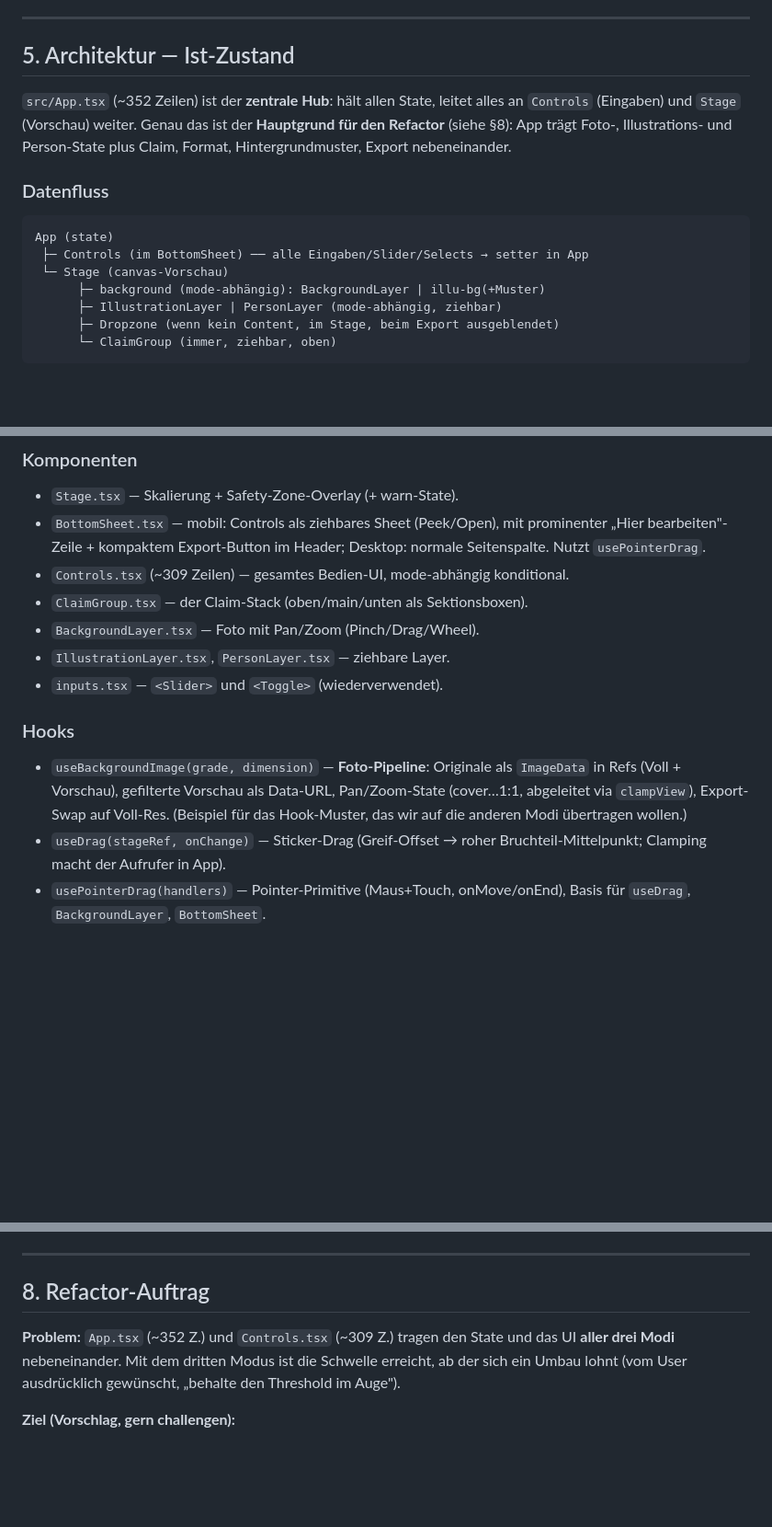
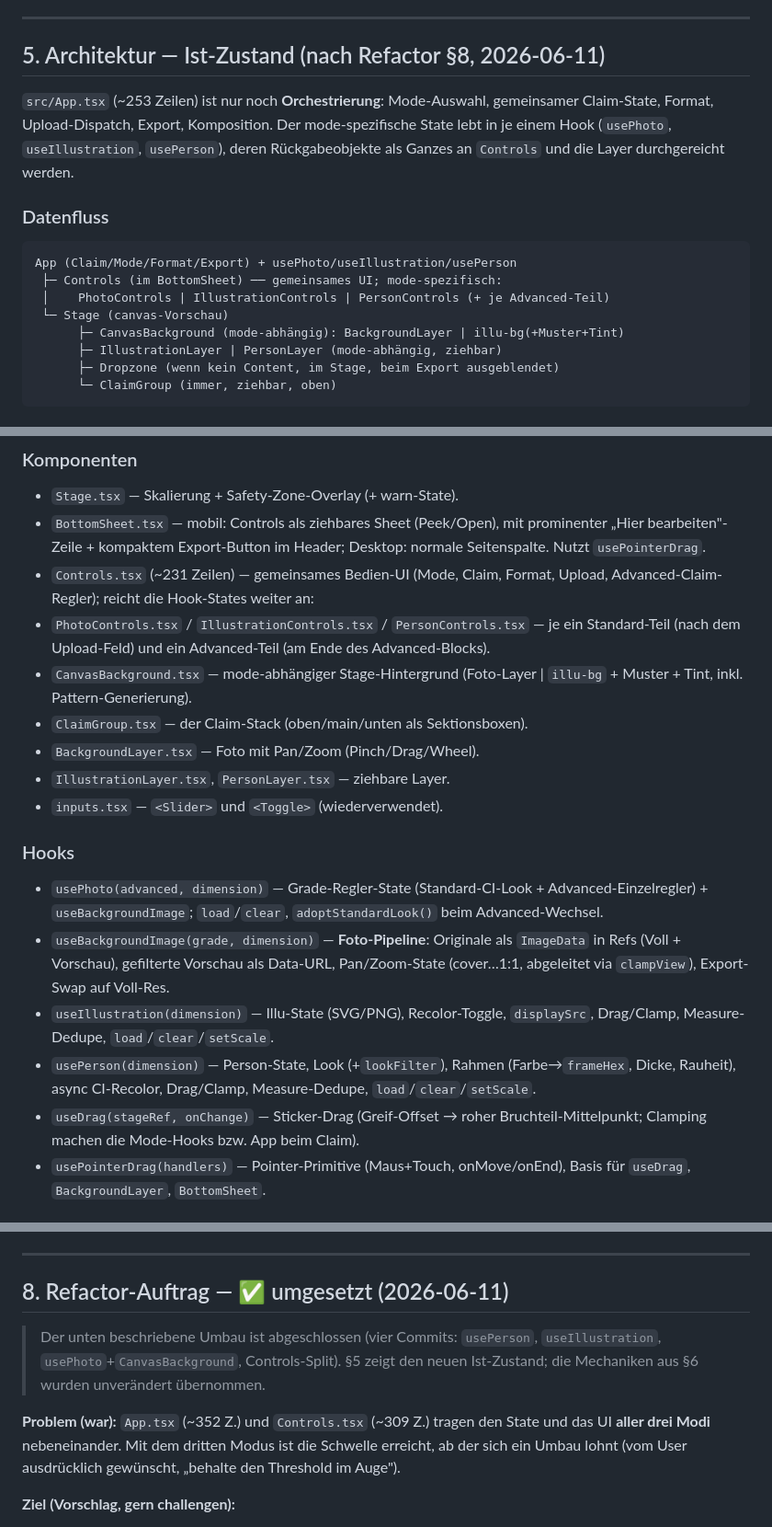
Before and after one commit to bagruber/freshpost, a Markdown page: REFACTOR_CONTEXT.md, 3 parts joined by grey strips. Shown at 92% size. Rendered like a GitHub page; blank space fills up the shorter version.

Commit message:
Doku: REFACTOR_CONTEXT an neuen Ist-Zustand anpassen
- Par. 5 beschreibt Hook-pro-Modus-Architektur, CanvasBackground, Controls-Split
- Par. 8 als umgesetzt markiert

````diff
--- a/REFACTOR_CONTEXT.md
+++ b/REFACTOR_CONTEXT.md
@@ -96,19 +96,21 @@ Repo: `github.com/bagruber/freshpost`, Branch `main`. Vite `base` ist beim Build
 
 ---
 
-## 5. Architektur — Ist-Zustand
+## 5. Architektur — Ist-Zustand (nach Refactor §8, 2026-06-11)
 
-`src/App.tsx` (~352 Zeilen) ist der **zentrale Hub**: hält allen State, leitet
-alles an `Controls` (Eingaben) und `Stage` (Vorschau) weiter. Genau das ist der
-**Hauptgrund für den Refactor** (siehe §8): App trägt Foto-, Illustrations- und
-Person-State plus Claim, Format, Hintergrundmuster, Export nebeneinander.
+`src/App.tsx` (~253 Zeilen) ist nur noch **Orchestrierung**: Mode-Auswahl,
+gemeinsamer Claim-State, Format, Upload-Dispatch, Export, Komposition. Der
+mode-spezifische State lebt in je einem Hook (`usePhoto`, `useIllustration`,
+`usePerson`), deren Rückgabeobjekte als Ganzes an `Controls` und die Layer
+durchgereicht werden.
 
 ### Datenfluss
 ```
-App (state)
- ├─ Controls (im BottomSheet) ── alle Eingaben/Slider/Selects → setter in App
+App (Claim/Mode/Format/Export) + usePhoto/useIllustration/usePerson
+ ├─ Controls (im BottomSheet) ── gemeinsames UI; mode-spezifisch:
+ │    PhotoControls | IllustrationControls | PersonControls (+ je Advanced-Teil)
  └─ Stage (canvas-Vorschau)
-      ├─ background (mode-abhängig): BackgroundLayer | illu-bg(+Muster)
+      ├─ CanvasBackground (mode-abhängig): BackgroundLayer | illu-bg(+Muster+Tint)
       ├─ IllustrationLayer | PersonLayer (mode-abhängig, ziehbar)
       ├─ Dropzone (wenn kein Content, im Stage, beim Export ausgeblendet)
       └─ ClaimGroup (immer, ziehbar, oben)
@@ -129,20 +131,33 @@ App (state)
 - `BottomSheet.tsx` — mobil: Controls als ziehbares Sheet (Peek/Open), mit
   prominenter „Hier bearbeiten"-Zeile + kompaktem Export-Button im Header;
   Desktop: normale Seitenspalte. Nutzt `usePointerDrag`.
-- `Controls.tsx` (~309 Zeilen) — gesamtes Bedien-UI, mode-abhängig konditional.
+- `Controls.tsx` (~231 Zeilen) — gemeinsames Bedien-UI (Mode, Claim, Format,
+  Upload, Advanced-Claim-Regler); reicht die Hook-States weiter an:
+- `PhotoControls.tsx` / `IllustrationControls.tsx` / `PersonControls.tsx` —
+  je ein Standard-Teil (nach dem Upload-Feld) und ein Advanced-Teil (am Ende
+  des Advanced-Blocks).
+- `CanvasBackground.tsx` — mode-abhängiger Stage-Hintergrund (Foto-Layer |
+  `illu-bg` + Muster + Tint, inkl. Pattern-Generierung).
 - `ClaimGroup.tsx` — der Claim-Stack (oben/main/unten als Sektionsboxen).
 - `BackgroundLayer.tsx` — Foto mit Pan/Zoom (Pinch/Drag/Wheel).
 - `IllustrationLayer.tsx`, `PersonLayer.tsx` — ziehbare Layer.
 - `inputs.tsx` — `<Slider>` und `<Toggle>` (wiederverwendet).
 
 ### Hooks
+- `usePhoto(advanced, dimension)` — Grade-Regler-State (Standard-CI-Look +
+  Advanced-Einzelregler) + `useBackgroundImage`; `load`/`clear`,
+  `adoptStandardLook()` beim Advanced-Wechsel.
 - `useBackgroundImage(grade, dimension)` — **Foto-Pipeline**: Originale als
   `ImageData` in Refs (Voll + Vorschau), gefilterte Vorschau als Data-URL,
   Pan/Zoom-State (cover…1:1, abgeleitet via `clampView`), Export-Swap auf
-  Voll-Res. (Beispiel für das Hook-Muster, das wir auf die anderen Modi
-  übertragen wollen.)
+  Voll-Res.
+- `useIllustration(dimension)` — Illu-State (SVG/PNG), Recolor-Toggle,
+  `displaySrc`, Drag/Clamp, Measure-Dedupe, `load`/`clear`/`setScale`.
+- `usePerson(dimension)` — Person-State, Look (+`lookFilter`), Rahmen
+  (Farbe→`frameHex`, Dicke, Rauheit), async CI-Recolor, Drag/Clamp,
+  Measure-Dedupe, `load`/`clear`/`setScale`.
 - `useDrag(stageRef, onChange)` — Sticker-Drag (Greif-Offset → roher
-  Bruchteil-Mittelpunkt; Clamping macht der Aufrufer in App).
+  Bruchteil-Mittelpunkt; Clamping machen die Mode-Hooks bzw. App beim Claim).
 - `usePointerDrag(handlers)` — Pointer-Primitive (Maus+Touch, onMove/onEnd),
   Basis für `useDrag`, `BackgroundLayer`, `BottomSheet`.
 
@@ -245,9 +260,13 @@ Diese Dinge sind subtil und beim Refactor **leicht kaputtzumachen**:
 
 ---
 
-## 8. Refactor-Auftrag
+## 8. Refactor-Auftrag — ✅ umgesetzt (2026-06-11)
 
-**Problem:** `App.tsx` (~352 Z.) und `Controls.tsx` (~309 Z.) tragen den State
+> Der unten beschriebene Umbau ist abgeschlossen (vier Commits: `usePerson`,
+> `useIllustration`, `usePhoto`+`CanvasBackground`, Controls-Split). §5 zeigt
+> den neuen Ist-Zustand; die Mechaniken aus §6 wurden unverändert übernommen.
+
+**Problem (war):** `App.tsx` (~352 Z.) und `Controls.tsx` (~309 Z.) tragen den State
 und das UI **aller drei Modi** nebeneinander. Mit dem dritten Modus ist die
 Schwelle erreicht, ab der sich ein Umbau lohnt (vom User ausdrücklich gewünscht,
 „behalte den Threshold im Auge").
````
